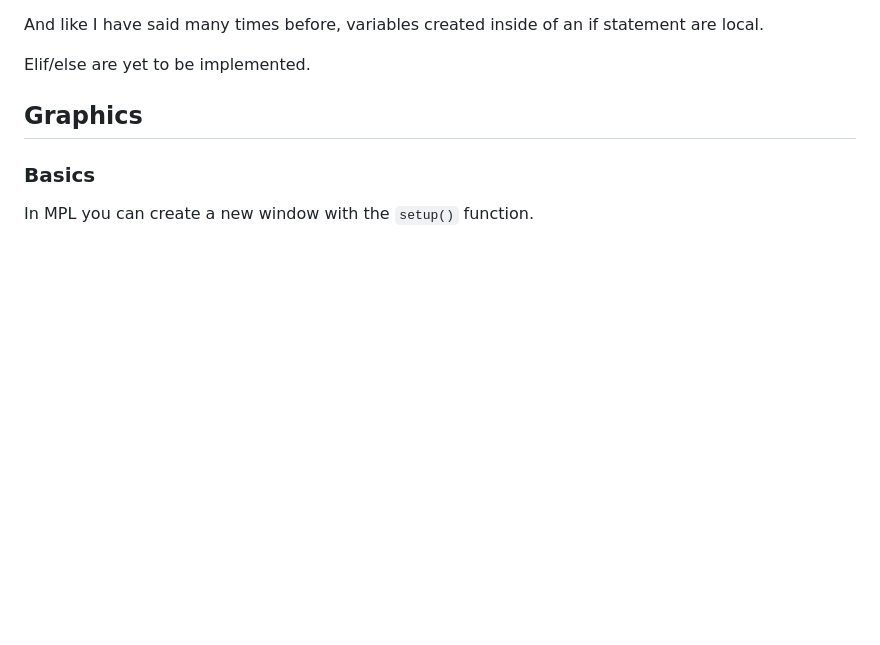
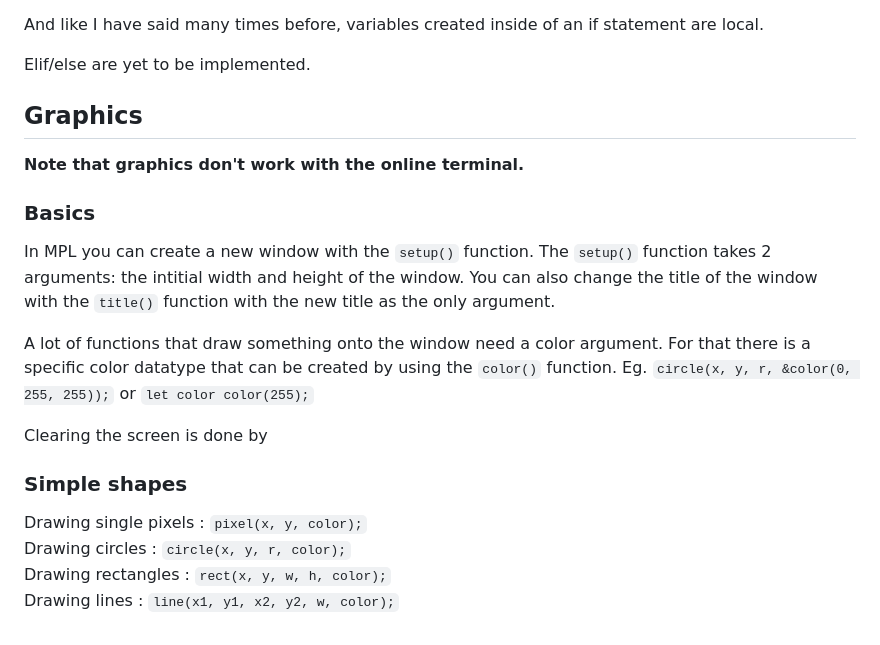
Before and after one commit to ThereAre12Months/MPL, a Markdown page: README.md, the part around the change. GitHub-like rendering; blank space fills up the shorter version.

```diff
--- a/README.md
+++ b/README.md
@@ -154,6 +154,20 @@ Elif/else are yet to be implemented.
 
 ## Graphics
 
+**Note that graphics don't work with the online terminal.**
+
 ### Basics
 
-In MPL you can create a new window with the `setup()` function.
+In MPL you can create a new window with the `setup()` function. The `setup()` function takes 2 arguments: the intitial width and height of the window.
+You can also change the title of the window with the `title()` function with the new title as the only argument.
+
+A lot of functions that draw something onto the window need a color argument. For that there is a specific color datatype that can be created by using the `color()` function. Eg. `circle(x, y, r, &color(0, 255, 255));` or `let color color(255);`
+
+Clearing the screen is done by
+
+### Simple shapes
+
+Drawing single pixels : `pixel(x, y, color);`
+Drawing circles       : `circle(x, y, r, color);`
+Drawing rectangles    : `rect(x, y, w, h, color);`
+Drawing lines         : `line(x1, y1, x2, y2, w, color);`
```
